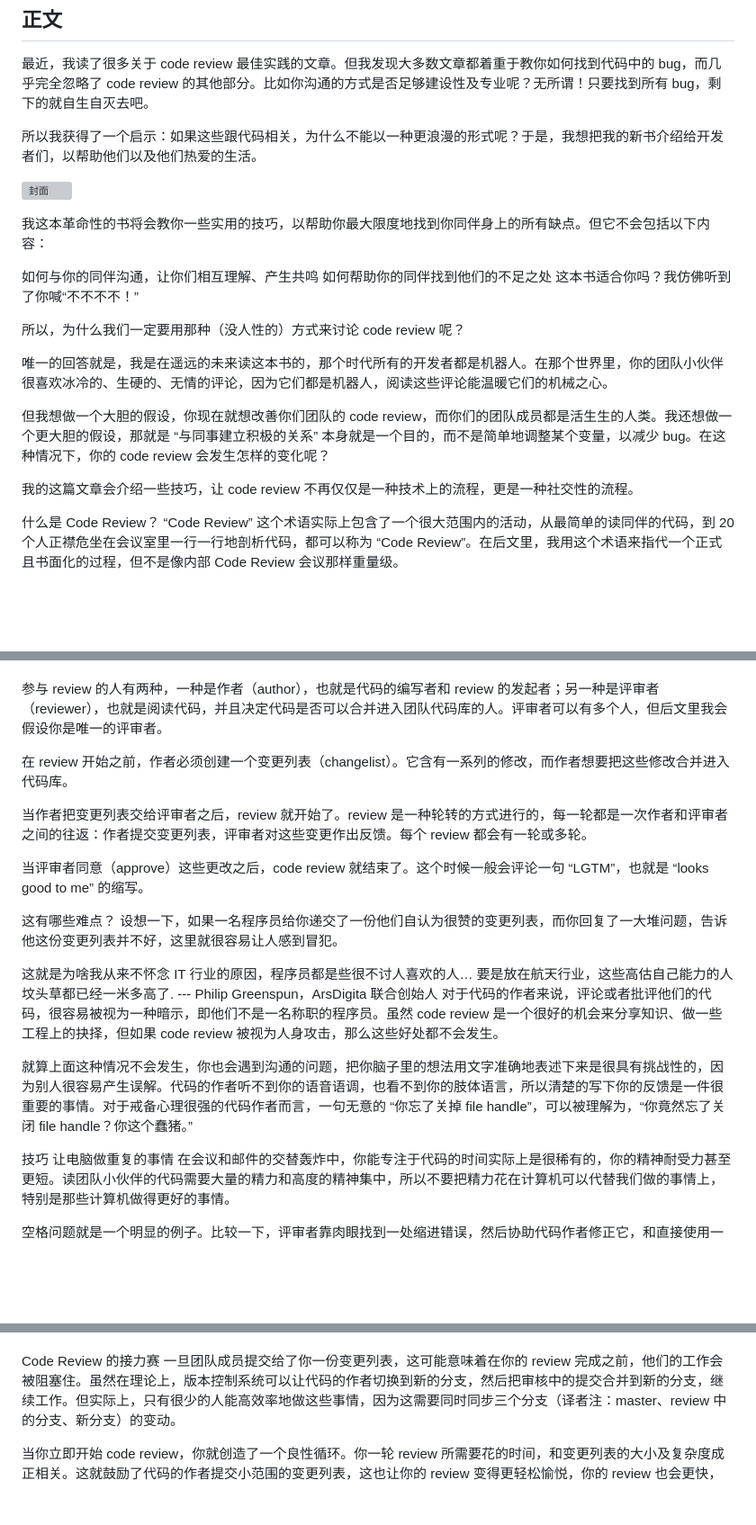
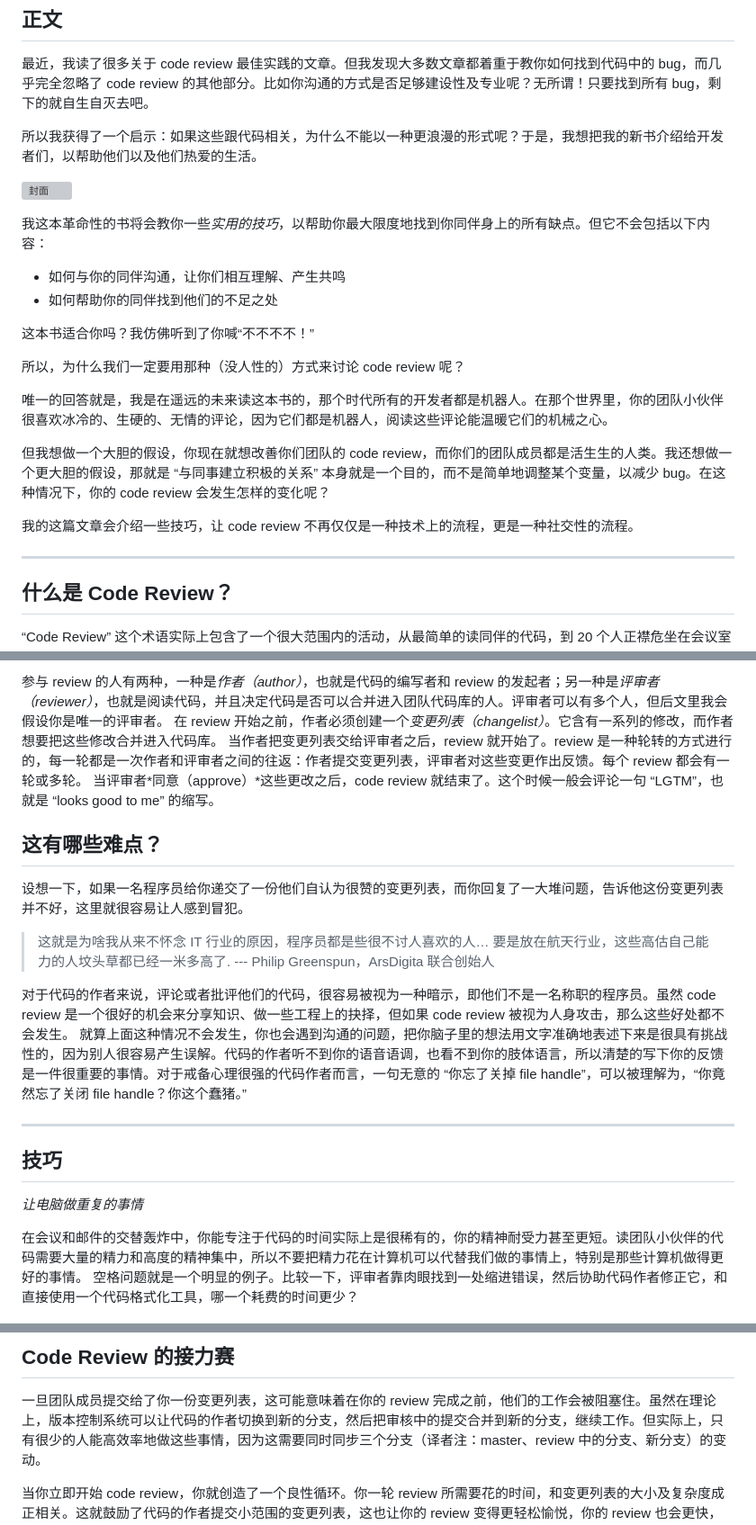
Before and after one commit to ChaoSBYNN/Tools, a Markdown page: CodeReview/如何用人类方式进行CodeReview.MD, 3 parts joined by grey strips. Shown at 90% size. Rendered like a GitHub page; blank space fills up the shorter version; grey boxes are pictures that could not be loaded.

```diff
--- a/CodeReview/如何用人类方式进行CodeReview.MD
+++ b/CodeReview/如何用人类方式进行CodeReview.MD
@@ -19,14 +19,11 @@
 
 ![封面](https://pic2.zhimg.com/80/v2-fe43e2fe9e616f34835d8e5decf35051_720w.jpg)
 
+我这本革命性的书将会教你一些*实用的技巧*，以帮助你最大限度地找到你同伴身上的所有缺点。但它不会包括以下内容：
 
+- 如何与你的同伴沟通，让你们相互理解、产生共鸣
+- 如何帮助你的同伴找到他们的不足之处
 
-
-
-我这本革命性的书将会教你一些实用的技巧，以帮助你最大限度地找到你同伴身上的所有缺点。但它不会包括以下内容：
-
-如何与你的同伴沟通，让你们相互理解、产生共鸣
-如何帮助你的同伴找到他们的不足之处
 这本书适合你吗？我仿佛听到了你喊“不不不不！”
 
 所以，为什么我们一定要用那种（没人性的）方式来讨论 code review 呢？
@@ -37,6 +34,9 @@
 
 我的这篇文章会介绍一些技巧，让 code review 不再仅仅是一种技术上的流程，更是一种社交性的流程。
 
-什么是 Code Review？
+--------------------------------------------------------------------
+
+## 什么是 Code Review？
+
 “Code Review” 这个术语实际上包含了一个很大范围内的活动，从最简单的读同伴的代码，到 20 个人正襟危坐在会议室里一行一行地剖析代码，都可以称为 “Code Review”。在后文里，我用这个术语来指代一个正式且书面化的过程，但不是像内部 Code Review 会议那样重量级。
 
@@ -43,29 +44,25 @@
 
+参与 review 的人有两种，一种是*作者（author）*，也就是代码的编写者和 review 的发起者；另一种是*评审者（reviewer）*，也就是阅读代码，并且决定代码是否可以合并进入团队代码库的人。评审者可以有多个人，但后文里我会假设你是唯一的评审者。
+在 review 开始之前，作者必须创建一个*变更列表（changelist）*。它含有一系列的修改，而作者想要把这些修改合并进入代码库。
+当作者把变更列表交给评审者之后，review 就开始了。review 是一种轮转的方式进行的，每一轮都是一次作者和评审者之间的往返：作者提交变更列表，评审者对这些变更作出反馈。每个 review 都会有一轮或多轮。
+当评审者*同意（approve）*这些更改之后，code review 就结束了。这个时候一般会评论一句 “LGTM”，也就是 “looks good to me” 的缩写。
 
+## 这有哪些难点？
 
-
-
-
-参与 review 的人有两种，一种是作者（author），也就是代码的编写者和 review 的发起者；另一种是评审者（reviewer），也就是阅读代码，并且决定代码是否可以合并进入团队代码库的人。评审者可以有多个人，但后文里我会假设你是唯一的评审者。
-
-在 review 开始之前，作者必须创建一个变更列表（changelist）。它含有一系列的修改，而作者想要把这些修改合并进入代码库。
-
-当作者把变更列表交给评审者之后，review 就开始了。review 是一种轮转的方式进行的，每一轮都是一次作者和评审者之间的往返：作者提交变更列表，评审者对这些变更作出反馈。每个 review 都会有一轮或多轮。
-
-当评审者同意（approve）这些更改之后，code review 就结束了。这个时候一般会评论一句 “LGTM”，也就是 “looks good to me” 的缩写。
-
-这有哪些难点？
 设想一下，如果一名程序员给你递交了一份他们自认为很赞的变更列表，而你回复了一大堆问题，告诉他这份变更列表并不好，这里就很容易让人感到冒犯。
 
-这就是为啥我从来不怀念 IT 行业的原因，程序员都是些很不讨人喜欢的人… 要是放在航天行业，这些高估自己能力的人坟头草都已经一米多高了.
---- Philip Greenspun，ArsDigita 联合创始人
+> 这就是为啥我从来不怀念 IT 行业的原因，程序员都是些很不讨人喜欢的人… 要是放在航天行业，这些高估自己能力的人坟头草都已经一米多高了.
+> --- Philip Greenspun，ArsDigita 联合创始人
+
 对于代码的作者来说，评论或者批评他们的代码，很容易被视为一种暗示，即他们不是一名称职的程序员。虽然 code review 是一个很好的机会来分享知识、做一些工程上的抉择，但如果 code review 被视为人身攻击，那么这些好处都不会发生。
-
 就算上面这种情况不会发生，你也会遇到沟通的问题，把你脑子里的想法用文字准确地表述下来是很具有挑战性的，因为别人很容易产生误解。代码的作者听不到你的语音语调，也看不到你的肢体语言，所以清楚的写下你的反馈是一件很重要的事情。对于戒备心理很强的代码作者而言，一句无意的 “你忘了关掉 file handle”，可以被理解为，“你竟然忘了关闭 file handle？你这个蠢猪。”
 
-技巧
-让电脑做重复的事情
+--------------------------------------------------------------------
+
+## 技巧
+
+*让电脑做重复的事情*
+
 在会议和邮件的交替轰炸中，你能专注于代码的时间实际上是很稀有的，你的精神耐受力甚至更短。读团队小伙伴的代码需要大量的精力和高度的精神集中，所以不要把精力花在计算机可以代替我们做的事情上，特别是那些计算机做得更好的事情。
-
 空格问题就是一个明显的例子。比较一下，评审者靠肉眼找到一处缩进错误，然后协助代码作者修正它，和直接使用一个代码格式化工具，哪一个耗费的时间更少？
 
@@ -117,10 +111,6 @@ code review 应该被视作高优先级的事情。你阅读代码并提供反
 
+## Code Review 的接力赛
 
-
-
-
-
-Code Review 的接力赛
 一旦团队成员提交给了你一份变更列表，这可能意味着在你的 review 完成之前，他们的工作会被阻塞住。虽然在理论上，版本控制系统可以让代码的作者切换到新的分支，然后把审核中的提交合并到新的分支，继续工作。但实际上，只有很少的人能高效率地做这些事情，因为这需要同时同步三个分支（译者注：master、review 中的分支、新分支）的变动。
 
 当你立即开始 code review，你就创造了一个良性循环。你一轮 review 所需要花的时间，和变更列表的大小及复杂度成正相关。这就鼓励了代码的作者提交小范围的变更列表，这也让你的 review 变得更轻松愉悦，你的 review 也会更快，形成一个正向循环。
```
Also changed, not shown: other parts of CodeReview/如何用人类方式进行CodeReview.MD (+82 -48 lines).
